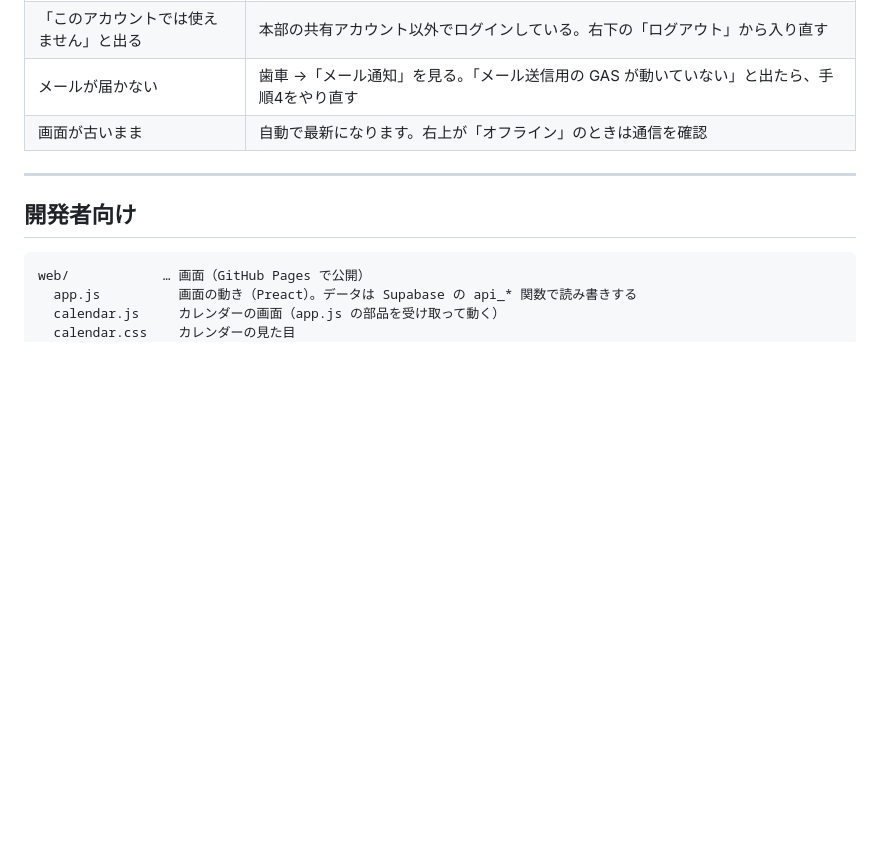
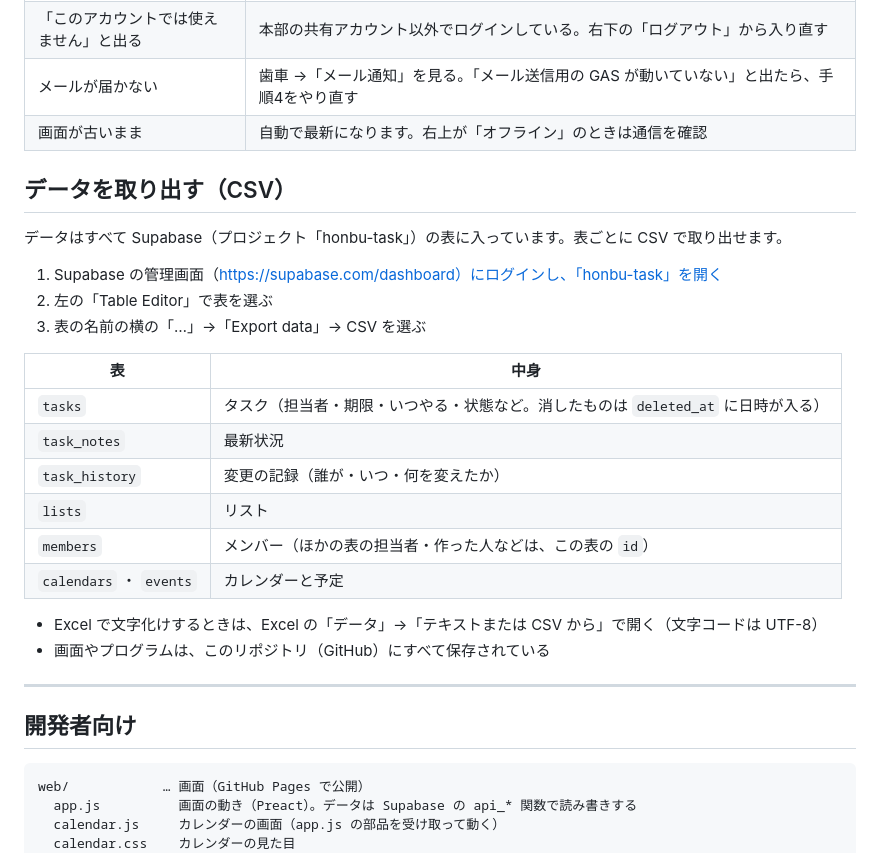
Before and after one commit to nekoroboman/nekoroboman, a Markdown page: README.md, the part around the change. GitHub-like rendering; blank space fills up the shorter version.

Commit message:
README にデータの取り出し方（CSV）を追記
Co-Authored-By: Claude Opus 5.5 <noreply@anthropic.com>
Claude-Session: https://claude.ai/code/session_01DHGjWY8qRqvgXjTUDBVDRJ

```diff
--- a/README.md
+++ b/README.md
@@ -88,6 +88,26 @@ Google ToDo リストと同じ操作感のタスク管理アプリと、Google
 | メールが届かない | 歯車 →「メール通知」を見る。「メール送信用の GAS が動いていない」と出たら、手順4をやり直す |
 | 画面が古いまま | 自動で最新になります。右上が「オフライン」のときは通信を確認 |
 
+## データを取り出す（CSV）
+
+データはすべて Supabase（プロジェクト「honbu-task」）の表に入っています。表ごとに CSV で取り出せます。
+
+1. Supabase の管理画面（https://supabase.com/dashboard）にログインし、「honbu-task」を開く
+2. 左の「Table Editor」で表を選ぶ
+3. 表の名前の横の「…」→「Export data」→ CSV を選ぶ
+
+| 表 | 中身 |
+|---|---|
+| `tasks` | タスク（担当者・期限・いつやる・状態など。消したものは `deleted_at` に日時が入る） |
+| `task_notes` | 最新状況 |
+| `task_history` | 変更の記録（誰が・いつ・何を変えたか） |
+| `lists` | リスト |
+| `members` | メンバー（ほかの表の担当者・作った人などは、この表の `id`） |
+| `calendars` ・ `events` | カレンダーと予定 |
+
+- Excel で文字化けするときは、Excel の「データ」→「テキストまたは CSV から」で開く（文字コードは UTF-8）
+- 画面やプログラムは、このリポジトリ（GitHub）にすべて保存されている
+
 ---
 
 ## 開発者向け
```
